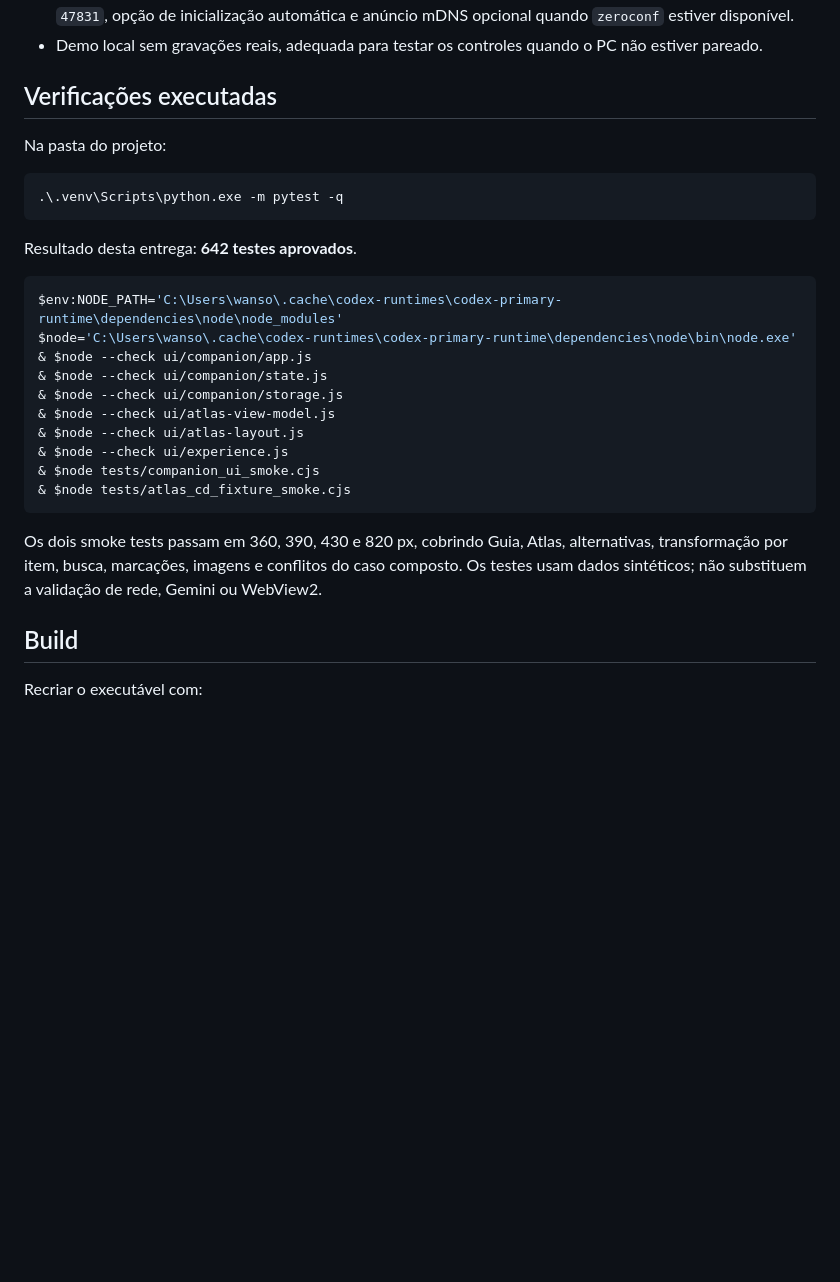
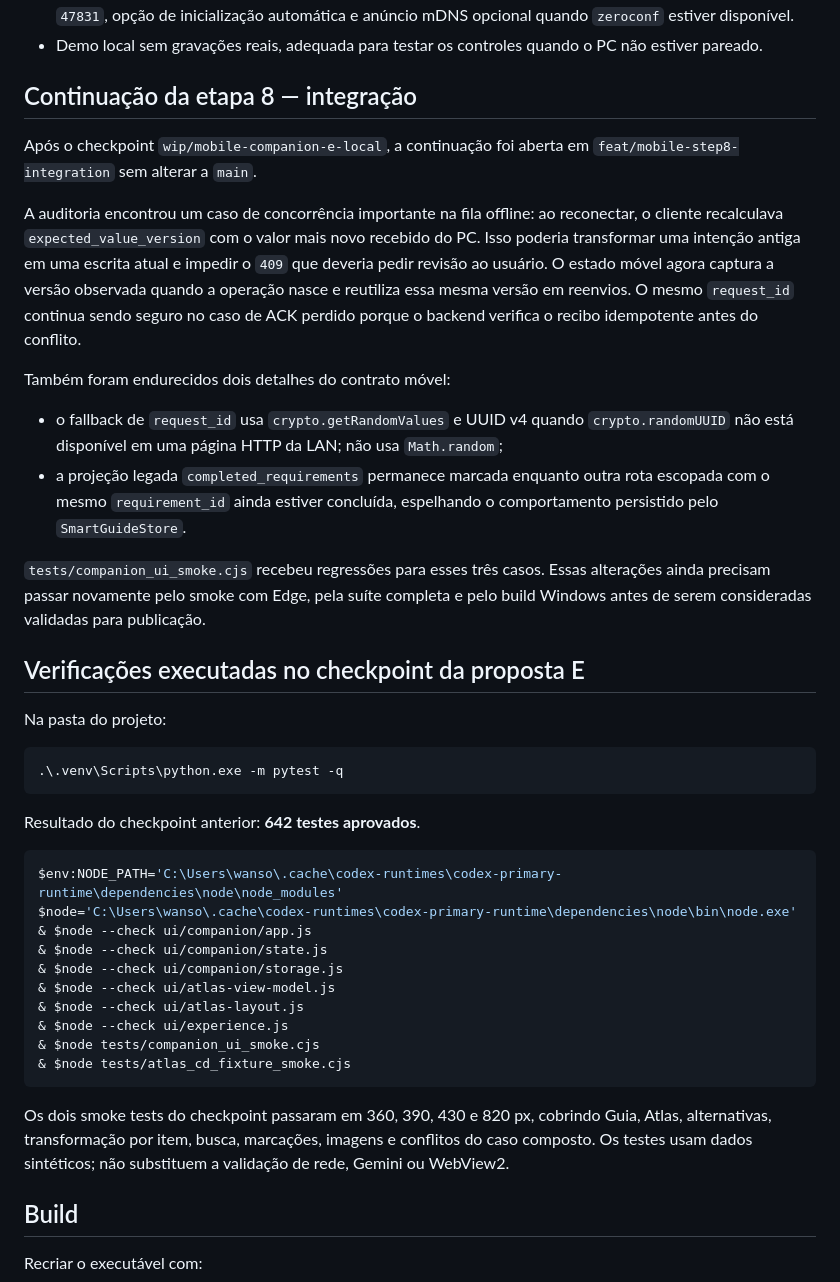
Before and after one commit to WnMoura/digitracker, a Markdown page: docs/COMPANION_MOBILE_E_HANDOFF.md, the part around the change. GitHub-like rendering; blank space fills up the shorter version.

Commit message:
docs: record step 8 mobile integration audit

````diff
--- a/docs/COMPANION_MOBILE_E_HANDOFF.md
+++ b/docs/COMPANION_MOBILE_E_HANDOFF.md
@@ -31,7 +31,34 @@ revisão manual em WebView2, Safari ou em um aparelho físico.
 - Demo local sem gravações reais, adequada para testar os controles quando o
   PC não estiver pareado.
 
-## Verificações executadas
+## Continuação da etapa 8 — integração
+
+Após o checkpoint `wip/mobile-companion-e-local`, a continuação foi aberta em
+`feat/mobile-step8-integration` sem alterar a `main`.
+
+A auditoria encontrou um caso de concorrência importante na fila offline: ao
+reconectar, o cliente recalculava `expected_value_version` com o valor mais
+novo recebido do PC. Isso poderia transformar uma intenção antiga em uma
+escrita atual e impedir o `409` que deveria pedir revisão ao usuário. O estado
+móvel agora captura a versão observada quando a operação nasce e reutiliza essa
+mesma versão em reenvios. O mesmo `request_id` continua sendo seguro no caso de
+ACK perdido porque o backend verifica o recibo idempotente antes do conflito.
+
+Também foram endurecidos dois detalhes do contrato móvel:
+
+- o fallback de `request_id` usa `crypto.getRandomValues` e UUID v4 quando
+  `crypto.randomUUID` não está disponível em uma página HTTP da LAN; não usa
+  `Math.random`;
+- a projeção legada `completed_requirements` permanece marcada enquanto outra
+  rota escopada com o mesmo `requirement_id` ainda estiver concluída, espelhando
+  o comportamento persistido pelo `SmartGuideStore`.
+
+`tests/companion_ui_smoke.cjs` recebeu regressões para esses três casos. Essas
+alterações ainda precisam passar novamente pelo smoke com Edge, pela suíte
+completa e pelo build Windows antes de serem consideradas validadas para
+publicação.
+
+## Verificações executadas no checkpoint da proposta E
 
 Na pasta do projeto:
 
@@ -39,7 +66,7 @@ Na pasta do projeto:
 .\.venv\Scripts\python.exe -m pytest -q
 ```
 
-Resultado desta entrega: **642 testes aprovados**.
+Resultado do checkpoint anterior: **642 testes aprovados**.
 
 ```powershell
 $env:NODE_PATH='C:\Users\wanso\.cache\codex-runtimes\codex-primary-runtime\dependencies\node\node_modules'
@@ -54,10 +81,10 @@ $node='C:\Users\wanso\.cache\codex-runtimes\codex-primary-runtime\dependencies\n
 & $node tests/atlas_cd_fixture_smoke.cjs
 ```
 
-Os dois smoke tests passam em 360, 390, 430 e 820 px, cobrindo Guia, Atlas,
-alternativas, transformação por item, busca, marcações, imagens e conflitos
-do caso composto. Os testes usam dados sintéticos; não substituem a validação
-de rede, Gemini ou WebView2.
+Os dois smoke tests do checkpoint passaram em 360, 390, 430 e 820 px,
+cobrindo Guia, Atlas, alternativas, transformação por item, busca, marcações,
+imagens e conflitos do caso composto. Os testes usam dados sintéticos; não
+substituem a validação de rede, Gemini ou WebView2.
 
 ## Build
 
````
